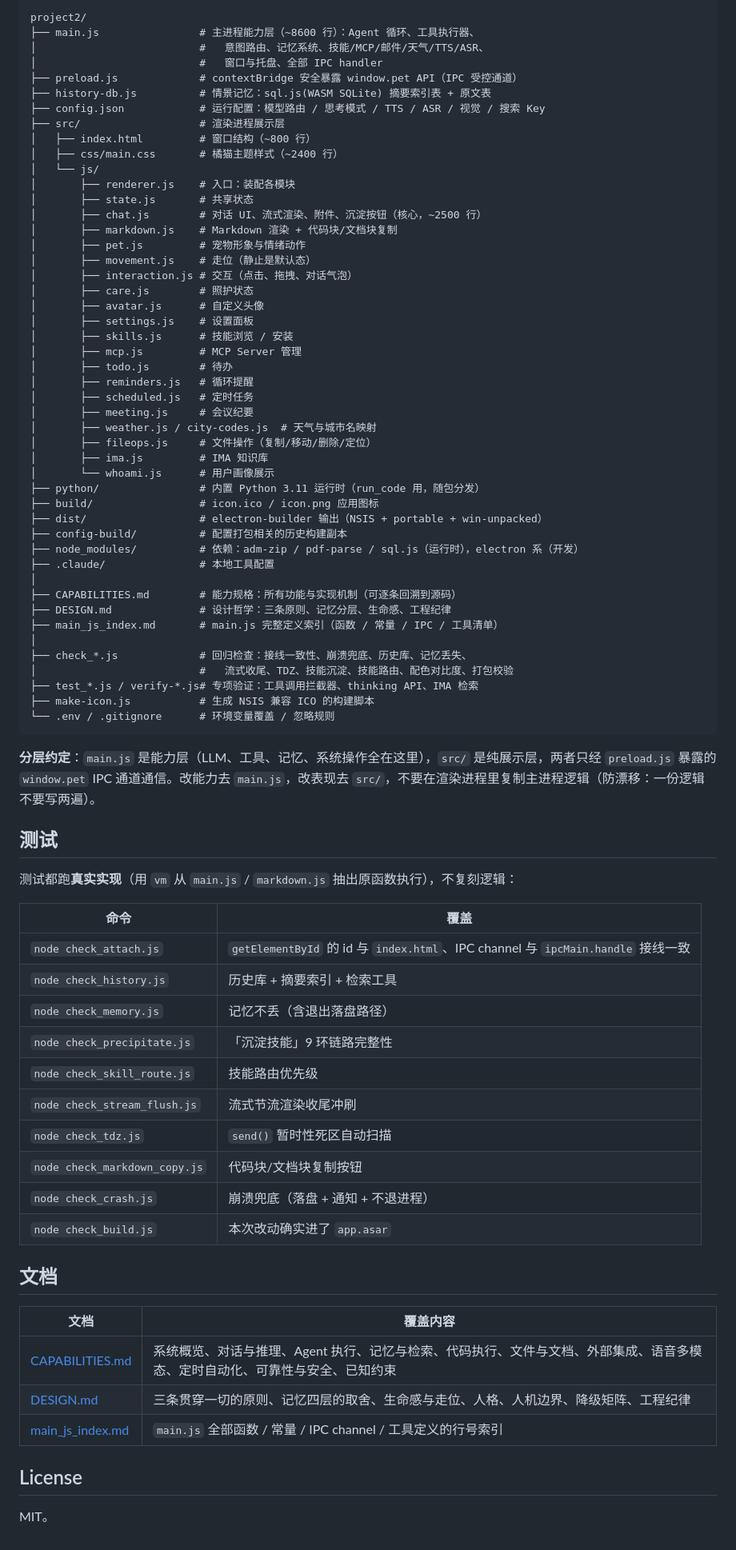
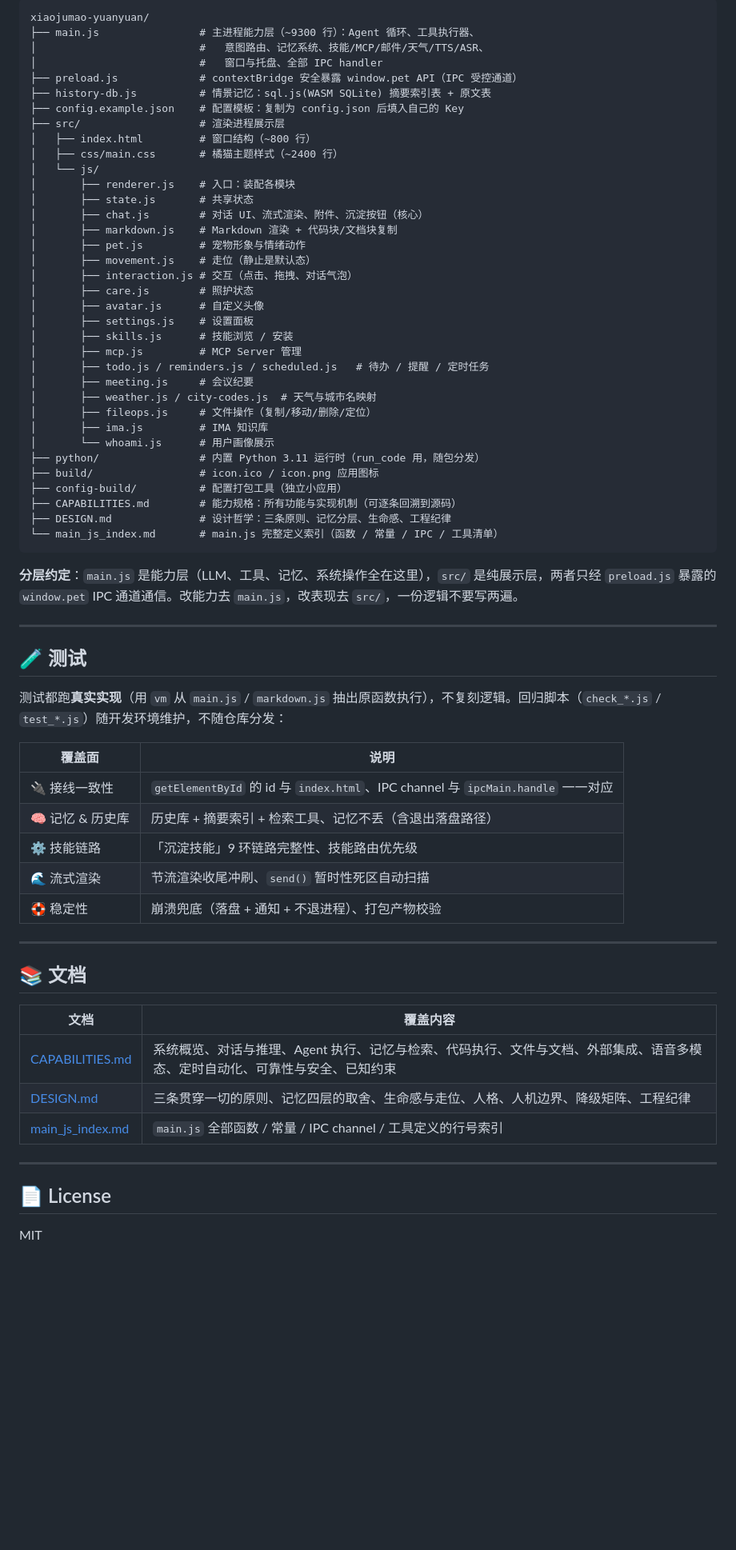
Before and after one commit to FantasyDQ/xiaojumao-yuanyuan, a Markdown page: README.md, the part around one of its changes. Shown at 80% size. Rendered like a GitHub page; blank space fills up the shorter version.

Commit message:
docs: README 重排为产品页风格（图标分区 + 功能表格）

````diff
--- a/README.md
+++ b/README.md
@@ -58,19 +65,19 @@ npm run icon           # 重新生成多尺寸 ICO
 
 ```text
-project2/
-├── main.js                # 主进程能力层（~8600 行）：Agent 循环、工具执行器、
+xiaojumao-yuanyuan/
+├── main.js                # 主进程能力层（~9300 行）：Agent 循环、工具执行器、
 │                          #   意图路由、记忆系统、技能/MCP/邮件/天气/TTS/ASR、
 │                          #   窗口与托盘、全部 IPC handler
 ├── preload.js             # contextBridge 安全暴露 window.pet API（IPC 受控通道）
 ├── history-db.js          # 情景记忆：sql.js(WASM SQLite) 摘要索引表 + 原文表
-├── config.json            # 运行配置：模型路由 / 思考模式 / TTS / ASR / 视觉 / 搜索 Key
+├── config.example.json    # 配置模板：复制为 config.json 后填入自己的 Key
 ├── src/                   # 渲染进程展示层
 │   ├── index.html         # 窗口结构（~800 行）
 │   ├── css/main.css       # 橘猫主题样式（~2400 行）
 │   └── js/
 │       ├── renderer.js    # 入口：装配各模块
 │       ├── state.js       # 共享状态
-│       ├── chat.js        # 对话 UI、流式渲染、附件、沉淀按钮（核心，~2500 行）
+│       ├── chat.js        # 对话 UI、流式渲染、附件、沉淀按钮（核心）
 │       ├── markdown.js    # Markdown 渲染 + 代码块/文档块复制
 │       ├── pet.js         # 宠物形象与情绪动作
 │       ├── movement.js    # 走位（静止是默认态）
@@ -80,9 +87,7 @@ project2/
 │       ├── settings.js    # 设置面板
 │       ├── skills.js      # 技能浏览 / 安装
 │       ├── mcp.js         # MCP Server 管理
-│       ├── todo.js        # 待办
-│       ├── reminders.js   # 循环提醒
-│       ├── scheduled.js   # 定时任务
+│       ├── todo.js / reminders.js / scheduled.js   # 待办 / 提醒 / 定时任务
 │       ├── meeting.js     # 会议纪要
 │       ├── weather.js / city-codes.js  # 天气与城市名映射
 │       ├── fileops.js     # 文件操作（复制/移动/删除/定位）
@@ -90,42 +95,31 @@ project2/
 │       └── whoami.js      # 用户画像展示
 ├── python/                # 内置 Python 3.11 运行时（run_code 用，随包分发）
 ├── build/                 # icon.ico / icon.png 应用图标
-├── dist/                  # electron-builder 输出（NSIS + portable + win-unpacked）
-├── config-build/          # 配置打包相关的历史构建副本
-├── node_modules/          # 依赖：adm-zip / pdf-parse / sql.js（运行时），electron 系（开发）
-├── .claude/               # 本地工具配置
-│
+├── config-build/          # 配置打包工具（独立小应用）
 ├── CAPABILITIES.md        # 能力规格：所有功能与实现机制（可逐条回溯到源码）
 ├── DESIGN.md              # 设计哲学：三条原则、记忆分层、生命感、工程纪律
-├── main_js_index.md       # main.js 完整定义索引（函数 / 常量 / IPC / 工具清单）
-│
-├── check_*.js             # 回归检查：接线一致性、崩溃兜底、历史库、记忆丢失、
-│                          #   流式收尾、TDZ、技能沉淀、技能路由、配色对比度、打包校验
-├── test_*.js / verify-*.js# 专项验证：工具调用拦截器、thinking API、IMA 检索
-├── make-icon.js           # 生成 NSIS 兼容 ICO 的构建脚本
-└── .env / .gitignore      # 环境变量覆盖 / 忽略规则
+└── main_js_index.md       # main.js 完整定义索引（函数 / 常量 / IPC / 工具清单）
 ```
 
-**分层约定**：`main.js` 是能力层（LLM、工具、记忆、系统操作全在这里），`src/` 是纯展示层，两者只经 `preload.js` 暴露的 `window.pet` IPC 通道通信。改能力去 `main.js`，改表现去 `src/`，不要在渲染进程里复制主进程逻辑（防漂移：一份逻辑不要写两遍）。
+**分层约定**：`main.js` 是能力层（LLM、工具、记忆、系统操作全在这里），`src/` 是纯展示层，两者只经 `preload.js` 暴露的 `window.pet` IPC 通道通信。改能力去 `main.js`，改表现去 `src/`，一份逻辑不要写两遍。
 
-## 测试
+---
 
-测试都跑**真实实现**（用 `vm` 从 `main.js` / `markdown.js` 抽出原函数执行），不复刻逻辑：
+## 🧪 测试
 
-| 命令 | 覆盖 |
+测试都跑**真实实现**（用 `vm` 从 `main.js` / `markdown.js` 抽出原函数执行），不复刻逻辑。回归脚本（`check_*.js` / `test_*.js`）随开发环境维护，不随仓库分发：
+
+| 覆盖面 | 说明 |
 |---|---|
-| `node check_attach.js` | `getElementById` 的 id 与 `index.html`、IPC channel 与 `ipcMain.handle` 接线一致 |
-| `node check_history.js` | 历史库 + 摘要索引 + 检索工具 |
-| `node check_memory.js` | 记忆不丢（含退出落盘路径） |
-| `node check_precipitate.js` | 「沉淀技能」9 环链路完整性 |
-| `node check_skill_route.js` | 技能路由优先级 |
-| `node check_stream_flush.js` | 流式节流渲染收尾冲刷 |
-| `node check_tdz.js` | `send()` 暂时性死区自动扫描 |
-| `node check_markdown_copy.js` | 代码块/文档块复制按钮 |
-| `node check_crash.js` | 崩溃兜底（落盘 + 通知 + 不退进程） |
-| `node check_build.js` | 本次改动确实进了 `app.asar` |
+| 🔌 接线一致性 | `getElementById` 的 id 与 `index.html`、IPC channel 与 `ipcMain.handle` 一一对应 |
+| 🧠 记忆 & 历史库 | 历史库 + 摘要索引 + 检索工具、记忆不丢（含退出落盘路径） |
+| ⚙️ 技能链路 | 「沉淀技能」9 环链路完整性、技能路由优先级 |
+| 🌊 流式渲染 | 节流渲染收尾冲刷、`send()` 暂时性死区自动扫描 |
+| 🛟 稳定性 | 崩溃兜底（落盘 + 通知 + 不退进程）、打包产物校验 |
 
-## 文档
+---
+
+## 📚 文档
 
 | 文档 | 覆盖内容 |
 |---|---|
@@ -133,6 +127,8 @@ project2/
 | [DESIGN.md](DESIGN.md) | 三条贯穿一切的原则、记忆四层的取舍、生命感与走位、人格、人机边界、降级矩阵、工程纪律 |
 | [main_js_index.md](main_js_index.md) | `main.js` 全部函数 / 常量 / IPC channel / 工具定义的行号索引 |
 
-## License
+---
 
-MIT。
+## 📄 License
+
+MIT
````
Also changed, not shown: other parts of README.md (+32 -25 lines).
